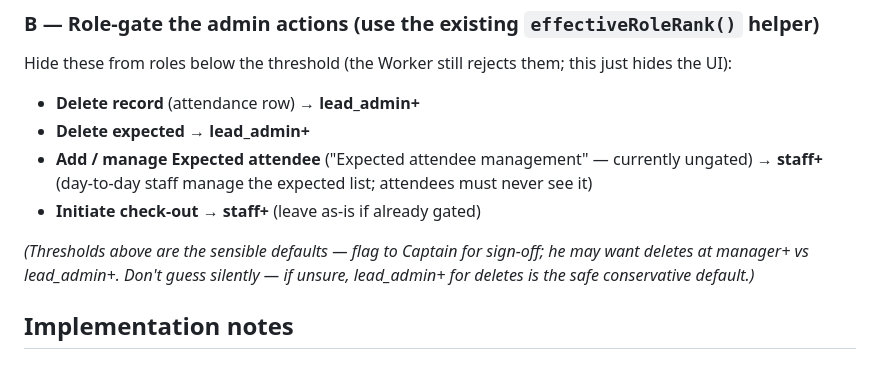
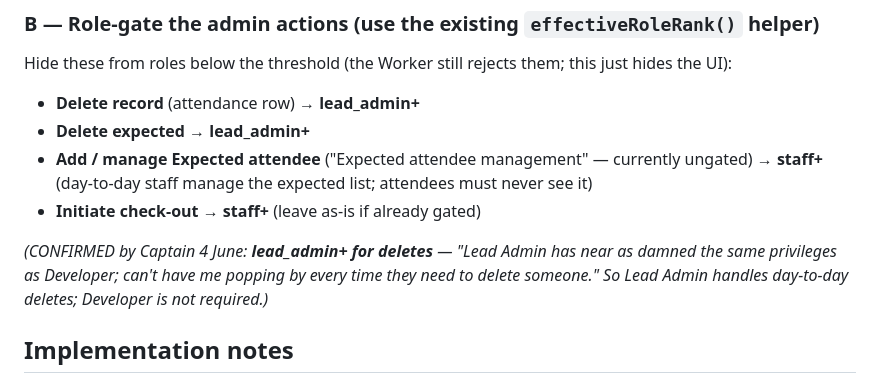
Before and after one commit to BunHead/IRLid, a Markdown page: HANDOVER-DashboardControlGating-v6.1.25.md, the part around the change. GitHub-like rendering.

Commit message:
Briefs: v6.1.24 slim invite QR + v6.1.25 dashboard gating (lead_admin+ deletes confirmed)

```diff
--- a/HANDOVER-DashboardControlGating-v6.1.25.md
+++ b/HANDOVER-DashboardControlGating-v6.1.25.md
@@ -28,9 +28,9 @@ Hide these from roles below the threshold (the Worker still rejects them; this j
   **staff+** (day-to-day staff manage the expected list; attendees must never see it)
 - **Initiate check-out** → **staff+** (leave as-is if already gated)
 
-*(Thresholds above are the sensible defaults — flag to Captain for sign-off; he may want
-deletes at manager+ vs lead_admin+. Don't guess silently — if unsure, lead_admin+ for deletes is
-the safe conservative default.)*
+*(CONFIRMED by Captain 4 June: **lead_admin+ for deletes** — "Lead Admin has near as damned the
+same privileges as Developer; can't have me popping by every time they need to delete someone."
+So Lead Admin handles day-to-day deletes; Developer is not required.)*
 
 ## Implementation notes
 - Use the existing `effectiveRoleRank()` / role-gating sweep (v5.11.11 precedent) — don't invent a
```
